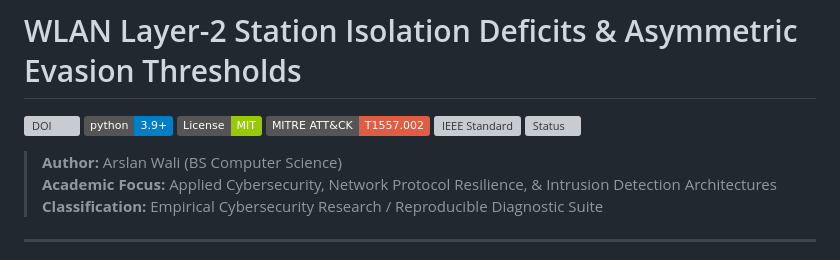
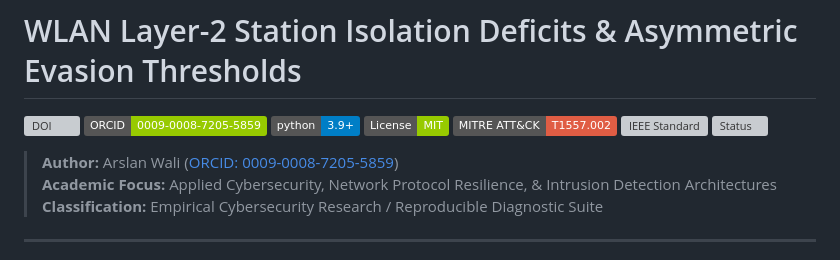
Before and after one commit to Arsalwali00/wlan-layer2-isolation-audit, a Markdown page: README.md, the part around the change. Rendered like a GitHub page; badges without logos; grey boxes are pictures that could not be loaded.

Commit message:
docs: add official author ORCID iD badge 0009-0008-7205-5859

```diff
--- a/README.md
+++ b/README.md
@@ -1,13 +1,14 @@
 # WLAN Layer-2 Station Isolation Deficits & Asymmetric Evasion Thresholds
 
 [![DOI](https://zenodo.org/badge/DOI/10.5281/zenodo.23602802.svg)](https://doi.org/10.5281/zenodo.23602802)
+[![ORCID](https://img.shields.io/badge/ORCID-0009--0008--7205--5859-green.svg)](https://orcid.org/0009-0008-7205-5859)
 [![Python 3.9+](https://img.shields.io/badge/python-3.9+-blue.svg)](https://www.python.org/downloads/)
 [![License: MIT](https://img.shields.io/badge/License-MIT-green.svg)](https://opensource.org/licenses/MIT)
 [![MITRE ATT&CK](https://img.shields.io/badge/MITRE%20ATT%26CK-T1557.002-red.svg)](https://attack.mitre.org/techniques/T1557/002/)
 [![IEEE Standard](https://img.shields.io/badge/IEEE-802.11w%20%2F%20RFC%20826-orange.svg)](https://standards.ieee.org/)
 [![Status](https://img.shields.io/badge/Status-Research%20%2F%20Portfolio%20Ready-brightgreen.svg)]()
 
-> **Author:** Arslan Wali (BS Computer Science)
+> **Author:** Arslan Wali ([ORCID: 0009-0008-7205-5859](https://orcid.org/0009-0008-7205-5859))
 > **Academic Focus:** Applied Cybersecurity, Network Protocol Resilience, & Intrusion Detection Architectures
 > **Classification:** Empirical Cybersecurity Research / Reproducible Diagnostic Suite
 
```
